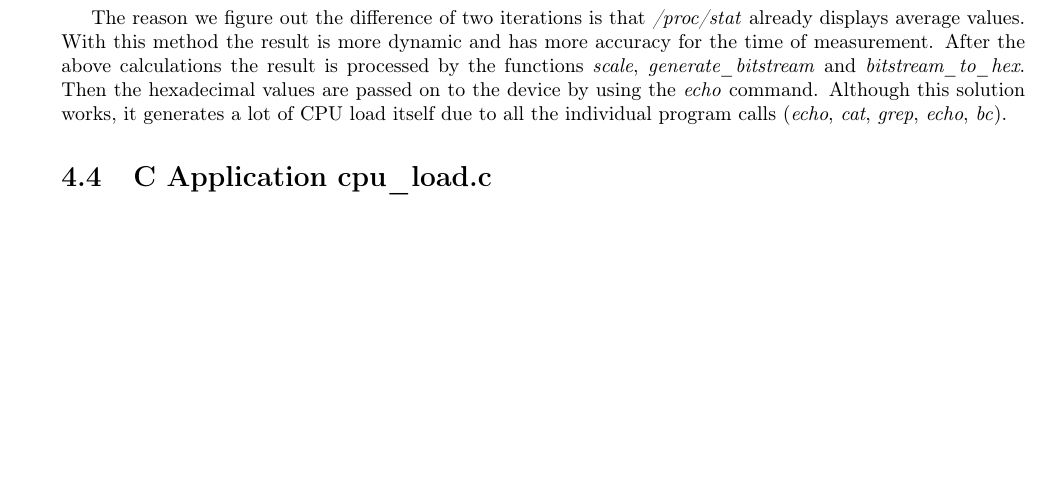
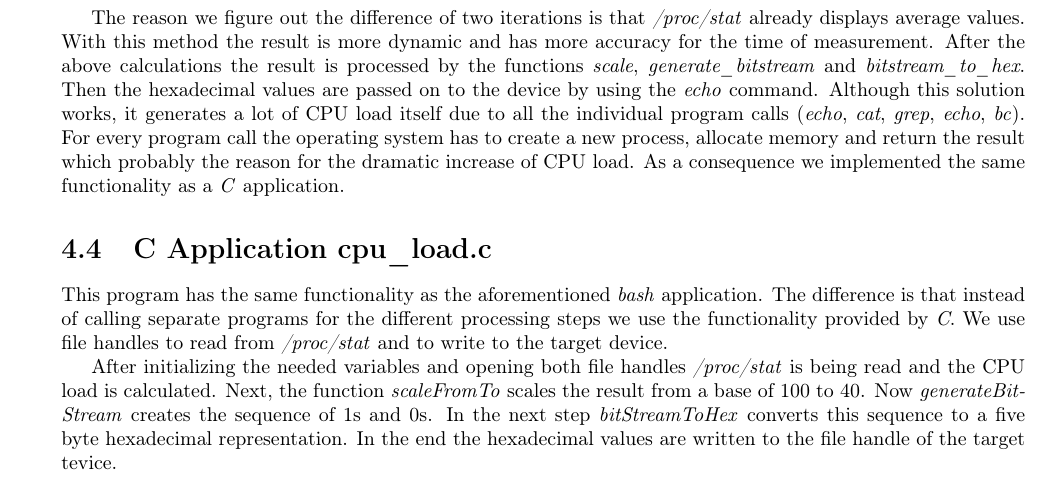
Before and after one commit to barde/embeddedLamp, a LaTeX document (report/embeddedLamp.tex, which reads report/userspace.tex): part of page 12 of 16, cut so that both start at the same text, the shorter picture padded with empty space. Compiled offline with pdfLaTeX; a LaTeX package or settings file that is missing is left out.

Commit message:
wrote more on the userspace chapter. Done!

```diff
--- a/report/userspace.tex
+++ b/report/userspace.tex
@@ -114,8 +114,12 @@ In addition to displaying the wireless LAN link quality on the LED bar we wanted
   let "DIFF_USAGE=(1000*($DIFF_TOTAL-$DIFF_IDLE)/$DIFF_TOTAL+5)/10"
 \end{lstlisting}
 
-The reason we figure out the difference of two iterations is that \textit{/proc/stat} already displays average values. With this method the result is more dynamic and has more accuracy for the time of measurement. After the above calculations the result is processed by the functions \textit{scale}, \textit{generate\_bitstream} and \textit{bitstream\_to\_hex}. Then the hexadecimal values are passed on to the device by using the \textit{echo} command. Although this solution works, it generates a lot of CPU load itself due to all the individual program calls (\textit{echo}, \textit{cat}, \textit{grep}, \textit{echo}, \textit{bc}).
+The reason we figure out the difference of two iterations is that \textit{/proc/stat} already displays average values. With this method the result is more dynamic and has more accuracy for the time of measurement. After the above calculations the result is processed by the functions \textit{scale}, \textit{generate\_bitstream} and \textit{bitstream\_to\_hex}. Then the hexadecimal values are passed on to the device by using the \textit{echo} command. Although this solution works, it generates a lot of CPU load itself due to all the individual program calls (\textit{echo}, \textit{cat}, \textit{grep}, \textit{echo}, \textit{bc}). For every program call the operating system has to create a new process, allocate memory and return the result which probably the reason for the dramatic increase of CPU load. As a consequence we implemented the same functionality as a \textit{C} application.
 
 
 
 \section{C Application cpu\_load.c}
+
+This program has the same functionality as the aforementioned \textit{bash} application. The difference is that instead of calling separate programs for the different processing steps we use the functionality provided by \textit{C}. We use file handles to read from \textit{/proc/stat} and to write to the target device.
+
+After initializing the needed variables and opening both file handles \textit{/proc/stat} is being read and the CPU load is calculated. Next, the function \textit{scaleFromTo} scales the result from a base of 100 to 40. Now \textit{generateBitStream} creates the sequence of 1s and 0s. In the next step \textit{bitStreamToHex} converts this sequence to a five byte hexadecimal representation. In the end the hexadecimal values are written to the file handle of the target tevice.
```
